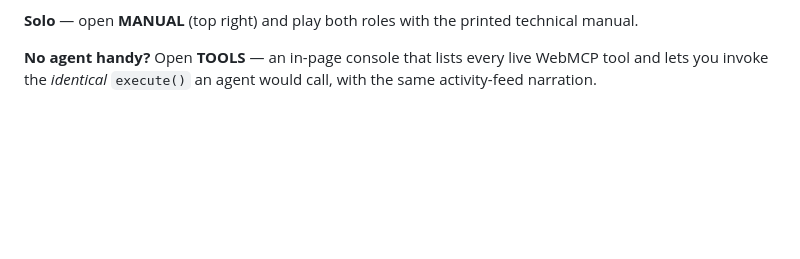
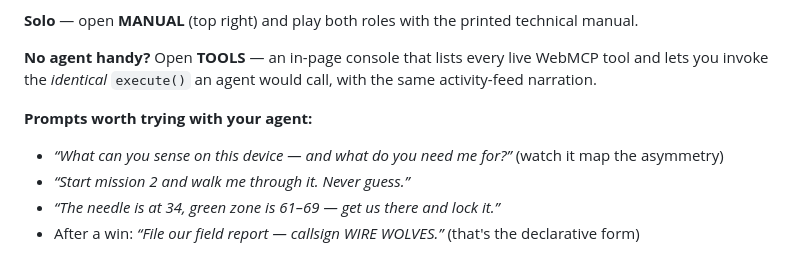
Before and after one commit to morcoan/crosstalk, a Markdown page: README.md, the part around the change. Rendered like a GitHub page; blank space fills up the shorter version.

Commit message:
Judge quickstart prompts, explicit new-work statement for Devpost rules

```diff
--- a/README.md
+++ b/README.md
@@ -74,6 +74,12 @@ cooperative, human-in-the-loop workflow the WebMCP explainer describes; CROSSTAL
 
 **No agent handy?** Open **TOOLS** — an in-page console that lists every live WebMCP tool and lets
 you invoke the *identical* `execute()` an agent would call, with the same activity-feed narration.
+
+**Prompts worth trying with your agent:**
+- *“What can you sense on this device — and what do you need me for?”* (watch it map the asymmetry)
+- *“Start mission 2 and walk me through it. Never guess.”*
+- *“The needle is at 34, green zone is 61–69 — get us there and lock it.”*
+- After a win: *“File our field report — callsign WIRE WOLVES.”* (that's the declarative form)
 
 <p align="center">
   <img src="docs/console.png" alt="The in-page WebMCP tool console" width="70%">
```
Also changed, not shown: docs/SUBMISSION.md (+10 -0 lines).
